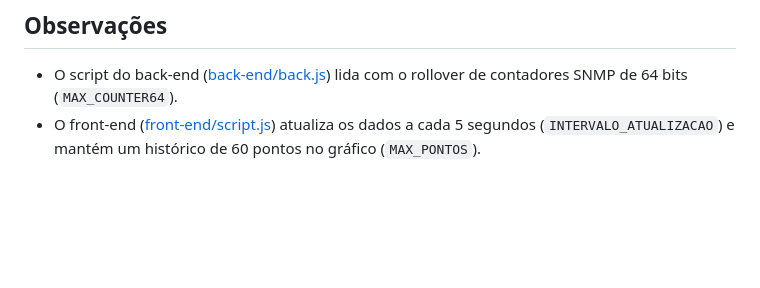
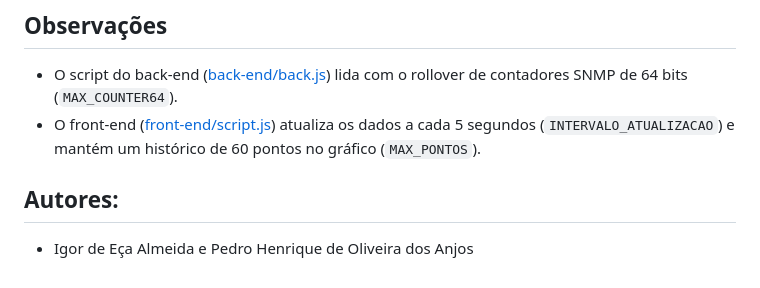
Before and after one commit to EA-Igor/Redes, a Markdown page: README.md, the part around the change. Drawn GitHub-style; blank space fills up the shorter version.

```diff
--- a/README.md
+++ b/README.md
@@ -84,3 +84,7 @@ A página deverá carregar e começar a exibir os dados de tráfego da interface
 
 - O script do back-end ([back-end/back.js](back-end/back.js)) lida com o rollover de contadores SNMP de 64 bits (`MAX_COUNTER64`).
 - O front-end ([front-end/script.js](front-end/script.js)) atualiza os dados a cada 5 segundos (`INTERVALO_ATUALIZACAO`) e mantém um histórico de 60 pontos no gráfico (`MAX_PONTOS`).
+
+## Autores:
+
+- Igor de Eça Almeida e Pedro Henrique de Oliveira dos Anjos
```
